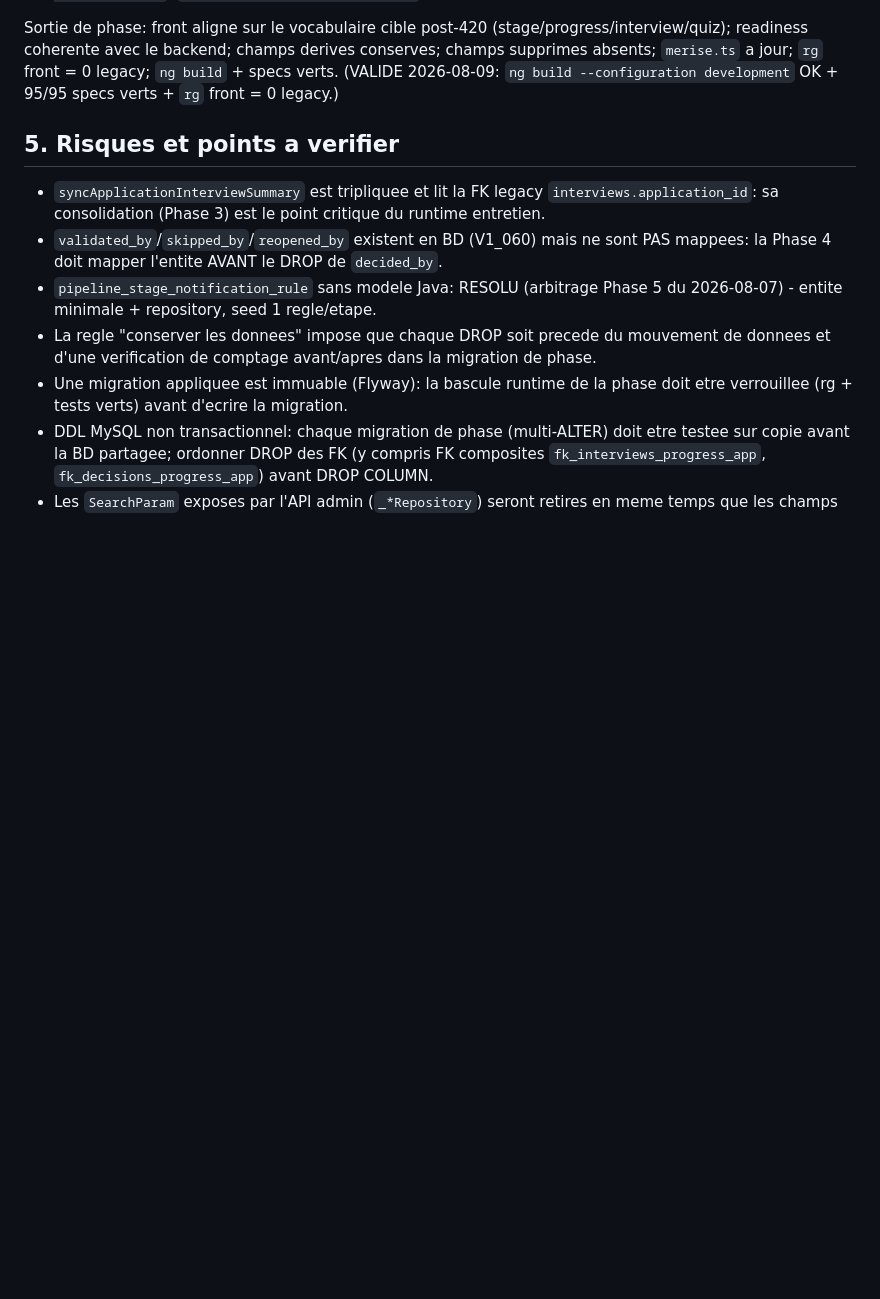
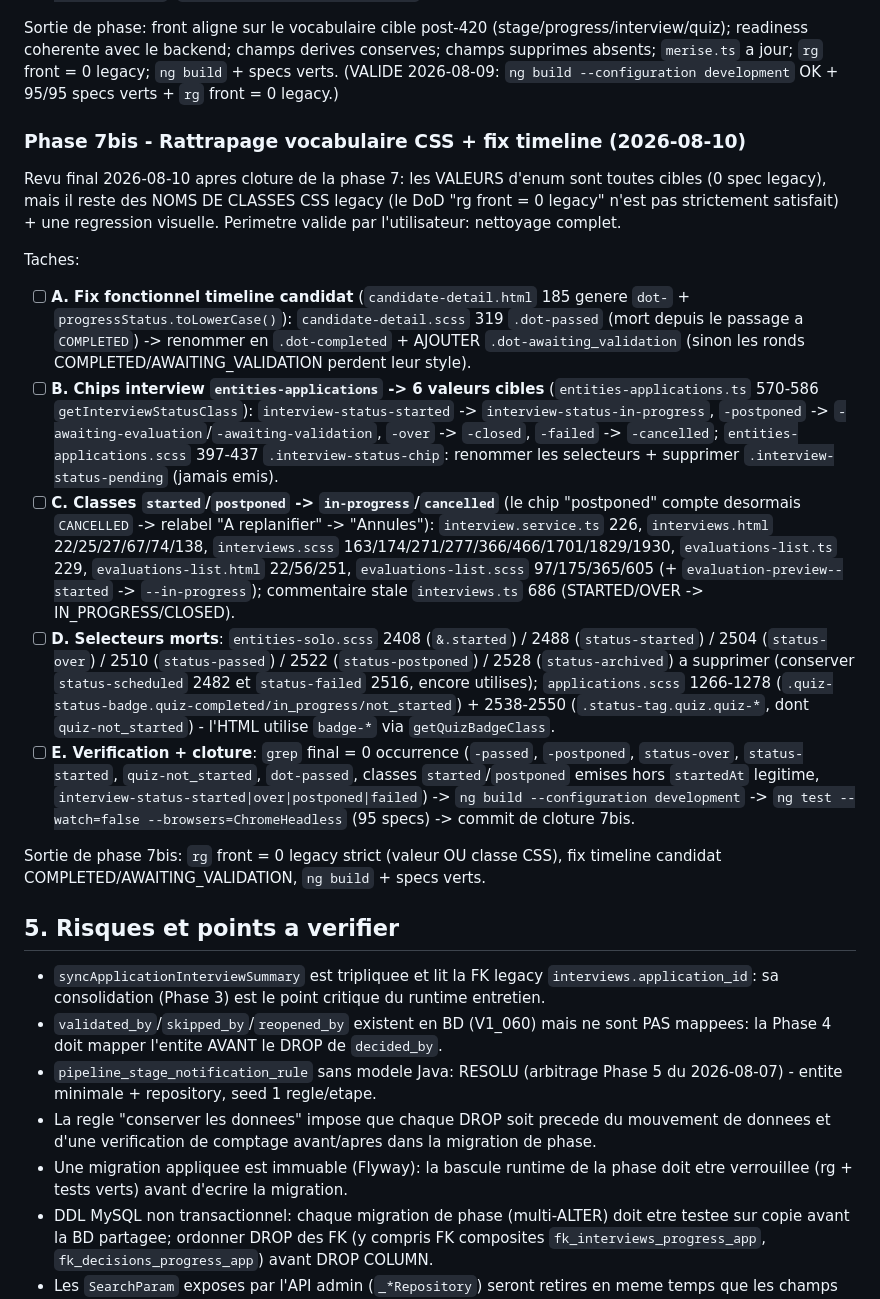
Before and after one commit to doucie/synelia_quizapp, a Markdown page: cartographie-fonctionnelle-front/audit/2026-08-03-plan-execution-cloture-post-420.md, the part around the change. GitHub-like rendering; blank space fills up the shorter version.

Commit message:
plan 7bis OK : rattrapage vocabulaire CSS + fix timeline candidat (post-verif phase 7)

```diff
--- a/cartographie-fonctionnelle-front/audit/2026-08-03-plan-execution-cloture-post-420.md
+++ b/cartographie-fonctionnelle-front/audit/2026-08-03-plan-execution-cloture-post-420.md
@@ -302,6 +302,20 @@ Taches (plan revise a la lumiere de l'audit 2026-08-09 du front reel; les refere
 
 Sortie de phase: front aligne sur le vocabulaire cible post-420 (stage/progress/interview/quiz); readiness coherente avec le backend; champs derives conserves; champs supprimes absents; `merise.ts` a jour; `rg` front = 0 legacy; `ng build` + specs verts. (VALIDE 2026-08-09: `ng build --configuration development` OK + 95/95 specs verts + `rg` front = 0 legacy.)
 
+### Phase 7bis - Rattrapage vocabulaire CSS + fix timeline (2026-08-10)
+
+Revu final 2026-08-10 apres cloture de la phase 7: les VALEURS d'enum sont toutes cibles (0 spec legacy), mais il reste des NOMS DE CLASSES CSS legacy (le DoD "rg front = 0 legacy" n'est pas strictement satisfait) + une regression visuelle. Perimetre valide par l'utilisateur: nettoyage complet.
+
+Taches:
+
+- [ ] **A. Fix fonctionnel timeline candidat** (`candidate-detail.html` 185 genere `dot-` + `progressStatus.toLowerCase()`): `candidate-detail.scss` 319 `.dot-passed` (mort depuis le passage a `COMPLETED`) -> renommer en `.dot-completed` + AJOUTER `.dot-awaiting_validation` (sinon les ronds COMPLETED/AWAITING_VALIDATION perdent leur style).
+- [ ] **B. Chips interview `entities-applications` -> 6 valeurs cibles** (`entities-applications.ts` 570-586 `getInterviewStatusClass`): `interview-status-started` -> `interview-status-in-progress`, `-postponed` -> `-awaiting-evaluation`/`-awaiting-validation`, `-over` -> `-closed`, `-failed` -> `-cancelled`; `entities-applications.scss` 397-437 `.interview-status-chip`: renommer les selecteurs + supprimer `.interview-status-pending` (jamais emis).
+- [ ] **C. Classes `started`/`postponed` -> `in-progress`/`cancelled`** (le chip "postponed" compte desormais `CANCELLED` -> relabel "A replanifier" -> "Annules"): `interview.service.ts` 226, `interviews.html` 22/25/27/67/74/138, `interviews.scss` 163/174/271/277/366/466/1701/1829/1930, `evaluations-list.ts` 229, `evaluations-list.html` 22/56/251, `evaluations-list.scss` 97/175/365/605 (+ `evaluation-preview--started` -> `--in-progress`); commentaire stale `interviews.ts` 686 (STARTED/OVER -> IN_PROGRESS/CLOSED).
+- [ ] **D. Selecteurs morts**: `entities-solo.scss` 2408 (`&.started`) / 2488 (`status-started`) / 2504 (`status-over`) / 2510 (`status-passed`) / 2522 (`status-postponed`) / 2528 (`status-archived`) a supprimer (conserver `status-scheduled` 2482 et `status-failed` 2516, encore utilises); `applications.scss` 1266-1278 (`.quiz-status-badge.quiz-completed/in_progress/not_started`) + 2538-2550 (`.status-tag.quiz.quiz-*`, dont `quiz-not_started`) - l'HTML utilise `badge-*` via `getQuizBadgeClass`.
+- [ ] **E. Verification + cloture**: `grep` final = 0 occurrence (`-passed`, `-postponed`, `status-over`, `status-started`, `quiz-not_started`, `dot-passed`, classes `started`/`postponed` emises hors `startedAt` legitime, `interview-status-started|over|postponed|failed`) -> `ng build --configuration development` -> `ng test --watch=false --browsers=ChromeHeadless` (95 specs) -> commit de cloture 7bis.
+
+Sortie de phase 7bis: `rg` front = 0 legacy strict (valeur OU classe CSS), fix timeline candidat COMPLETED/AWAITING_VALIDATION, `ng build` + specs verts.
+
 ## 5. Risques et points a verifier
 
 - `syncApplicationInterviewSummary` est tripliquee et lit la FK legacy `interviews.application_id`: sa consolidation (Phase 3) est le point critique du runtime entretien.
```
